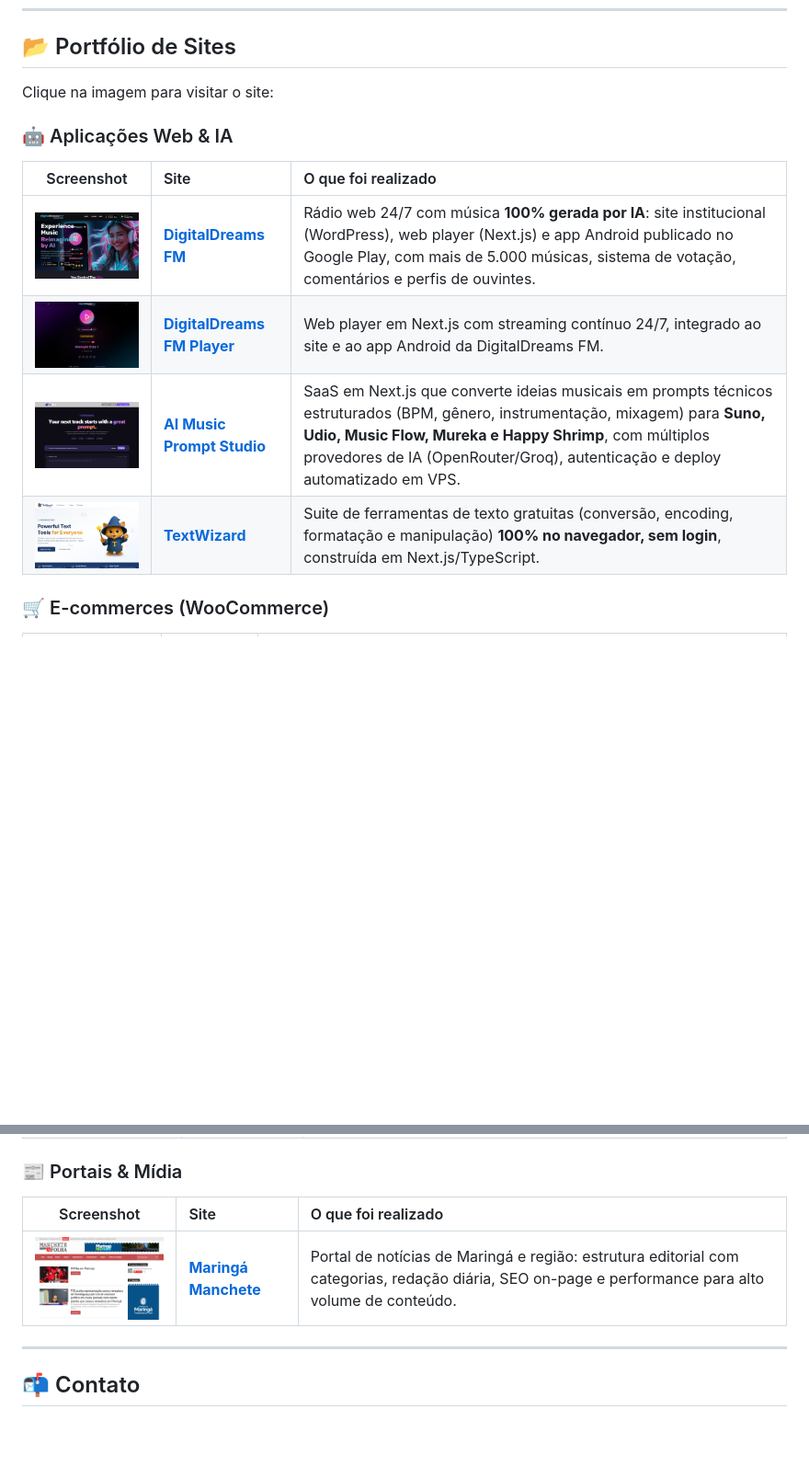
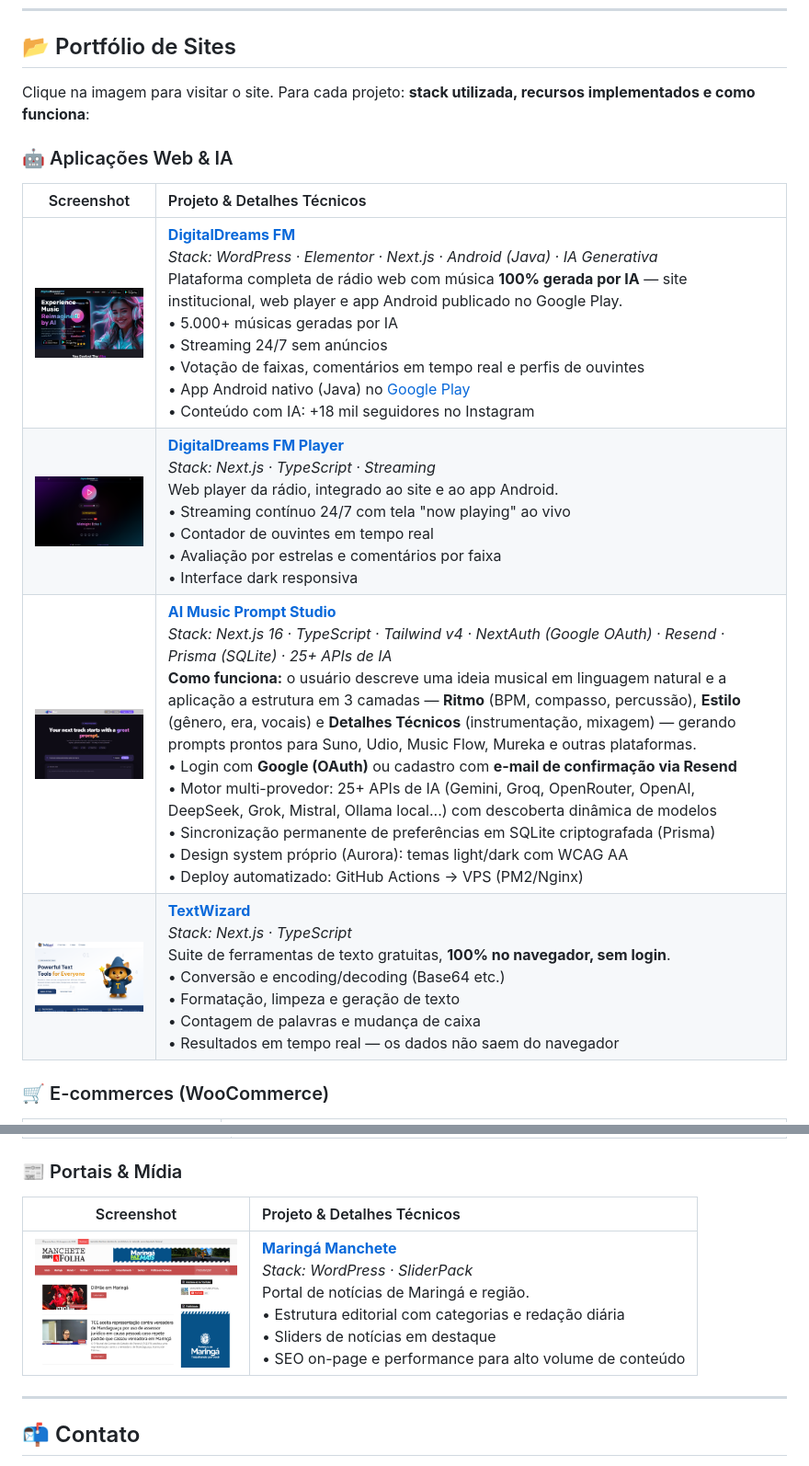
Before and after one commit to rodrigocaetanooficial/portfolio-de-sites, a Markdown page: README.md, 2 parts joined by grey strips. Shown at 92% size. Rendered like a GitHub page; blank space fills up the shorter version.

```diff
--- a/README.md
+++ b/README.md
@@ -102,16 +102,16 @@ Busco oportunidades **remotas ou híbridas** como **Engenheiro de IA/GenAI**, AI
 
 ## 📂 Portfólio de Sites
 
-Clique na imagem para visitar o site:
+Clique na imagem para visitar o site. Para cada projeto: **stack utilizada, recursos implementados e como funciona**:
 
 ### 🤖 Aplicações Web & IA
 
-| Screenshot | Site | O que foi realizado |
-|:---:|:---|:---|
-| [<img src="screenshots/digitaldreamsfm.png" width="220" alt="DigitalDreams FM">](http://www.digitaldreamsfm.com/) | [**DigitalDreams FM**](http://www.digitaldreamsfm.com/) | Rádio web 24/7 com música **100% gerada por IA**: site institucional (WordPress), web player (Next.js) e app Android publicado no Google Play, com mais de 5.000 músicas, sistema de votação, comentários e perfis de ouvintes. |
-| [<img src="screenshots/player-digitaldreamsfm.png" width="220" alt="DigitalDreams FM Player">](https://player.digitaldreamsfm.com) | [**DigitalDreams FM Player**](https://player.digitaldreamsfm.com) | Web player em Next.js com streaming contínuo 24/7, integrado ao site e ao app Android da DigitalDreams FM. |
-| [<img src="screenshots/ai-music-viaweb.png" width="220" alt="AI Music Prompt Studio">](https://ai-music.viaweb.pro) | [**AI Music Prompt Studio**](https://ai-music.viaweb.pro) | SaaS em Next.js que converte ideias musicais em prompts técnicos estruturados (BPM, gênero, instrumentação, mixagem) para **Suno, Udio, Music Flow, Mureka e Happy Shrimp**, com múltiplos provedores de IA (OpenRouter/Groq), autenticação e deploy automatizado em VPS. |
-| [<img src="screenshots/textwizard.png" width="220" alt="TextWizard">](https://www.textwizard.tools) | [**TextWizard**](https://www.textwizard.tools) | Suite de ferramentas de texto gratuitas (conversão, encoding, formatação e manipulação) **100% no navegador, sem login**, construída em Next.js/TypeScript. |
+| Screenshot | Projeto & Detalhes Técnicos |
+|:---:|:---|
+| [<img src="screenshots/digitaldreamsfm.png" width="220" alt="DigitalDreams FM">](http://www.digitaldreamsfm.com/) | **[DigitalDreams FM](http://www.digitaldreamsfm.com/)**<br>*Stack: WordPress · Elementor · Next.js · Android (Java) · IA Generativa*<br>Plataforma completa de rádio web com música **100% gerada por IA** — site institucional, web player e app Android publicado no Google Play.<br>• 5.000+ músicas geradas por IA<br>• Streaming 24/7 sem anúncios<br>• Votação de faixas, comentários em tempo real e perfis de ouvintes<br>• App Android nativo (Java) no [Google Play](https://play.google.com/store/apps/details?id=com.digitaldreamsfm.player)<br>• Conteúdo com IA: +18 mil seguidores no Instagram |
+| [<img src="screenshots/player-digitaldreamsfm.png" width="220" alt="DigitalDreams FM Player">](https://player.digitaldreamsfm.com) | **[DigitalDreams FM Player](https://player.digitaldreamsfm.com)**<br>*Stack: Next.js · TypeScript · Streaming*<br>Web player da rádio, integrado ao site e ao app Android.<br>• Streaming contínuo 24/7 com tela "now playing" ao vivo<br>• Contador de ouvintes em tempo real<br>• Avaliação por estrelas e comentários por faixa<br>• Interface dark responsiva |
+| [<img src="screenshots/ai-music-viaweb.png" width="220" alt="AI Music Prompt Studio">](https://ai-music.viaweb.pro) | **[AI Music Prompt Studio](https://ai-music.viaweb.pro)**<br>*Stack: Next.js 16 · TypeScript · Tailwind v4 · NextAuth (Google OAuth) · Resend · Prisma (SQLite) · 25+ APIs de IA*<br>**Como funciona:** o usuário descreve uma ideia musical em linguagem natural e a aplicação a estrutura em 3 camadas — **Ritmo** (BPM, compasso, percussão), **Estilo** (gênero, era, vocais) e **Detalhes Técnicos** (instrumentação, mixagem) — gerando prompts prontos para Suno, Udio, Music Flow, Mureka e outras plataformas.<br>• Login com **Google (OAuth)** ou cadastro com **e-mail de confirmação via Resend**<br>• Motor multi-provedor: 25+ APIs de IA (Gemini, Groq, OpenRouter, OpenAI, DeepSeek, Grok, Mistral, Ollama local...) com descoberta dinâmica de modelos<br>• Sincronização permanente de preferências em SQLite criptografada (Prisma)<br>• Design system próprio (Aurora): temas light/dark com WCAG AA<br>• Deploy automatizado: GitHub Actions → VPS (PM2/Nginx) |
+| [<img src="screenshots/textwizard.png" width="220" alt="TextWizard">](https://www.textwizard.tools) | **[TextWizard](https://www.textwizard.tools)**<br>*Stack: Next.js · TypeScript*<br>Suite de ferramentas de texto gratuitas, **100% no navegador, sem login**.<br>• Conversão e encoding/decoding (Base64 etc.)<br>• Formatação, limpeza e geração de texto<br>• Contagem de palavras e mudança de caixa<br>• Resultados em tempo real — os dados não saem do navegador |
 
 ### 🛒 E-commerces (WooCommerce)
 
@@ -146,9 +146,9 @@ Clique na imagem para visitar o site:
 
 ### 📰 Portais & Mídia
 
-| Screenshot | Site | O que foi realizado |
-|:---:|:---|:---|
-| [<img src="screenshots/maringamanchete.png" width="220" alt="Maringá Manchete">](https://www.maringamanchete.com.br/) | [**Maringá Manchete**](https://www.maringamanchete.com.br/) | Portal de notícias de Maringá e região: estrutura editorial com categorias, redação diária, SEO on-page e performance para alto volume de conteúdo. |
+| Screenshot | Projeto & Detalhes Técnicos |
+|:---:|:---|
+| [<img src="screenshots/maringamanchete.png" width="220" alt="Maringá Manchete">](https://www.maringamanchete.com.br/) | **[Maringá Manchete](https://www.maringamanchete.com.br/)**<br>*Stack: WordPress · SliderPack*<br>Portal de notícias de Maringá e região.<br>• Estrutura editorial com categorias e redação diária<br>• Sliders de notícias em destaque<br>• SEO on-page e performance para alto volume de conteúdo |
 
 ---
 
```
Also changed, not shown: other parts of README.md (+22 -22 lines).
